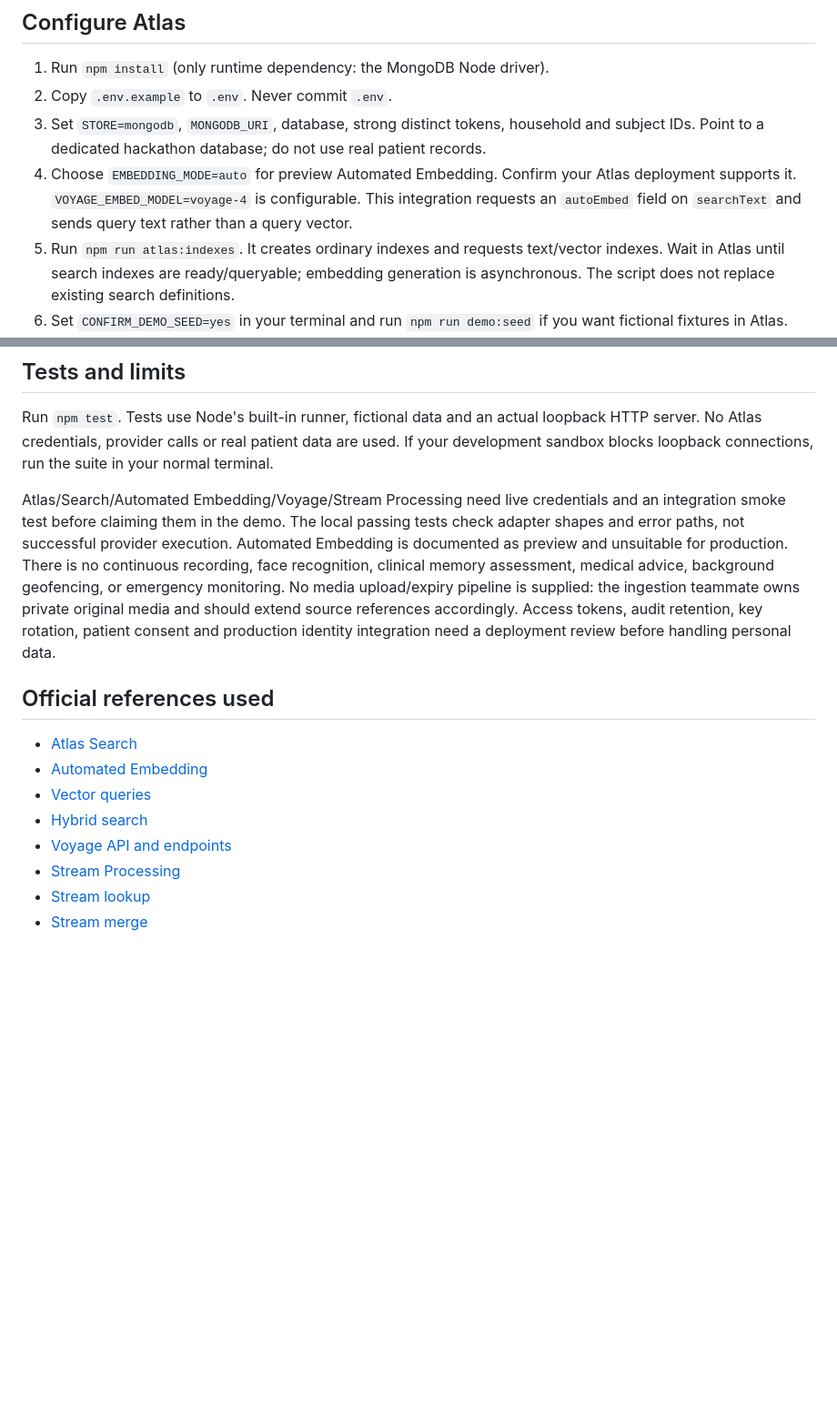
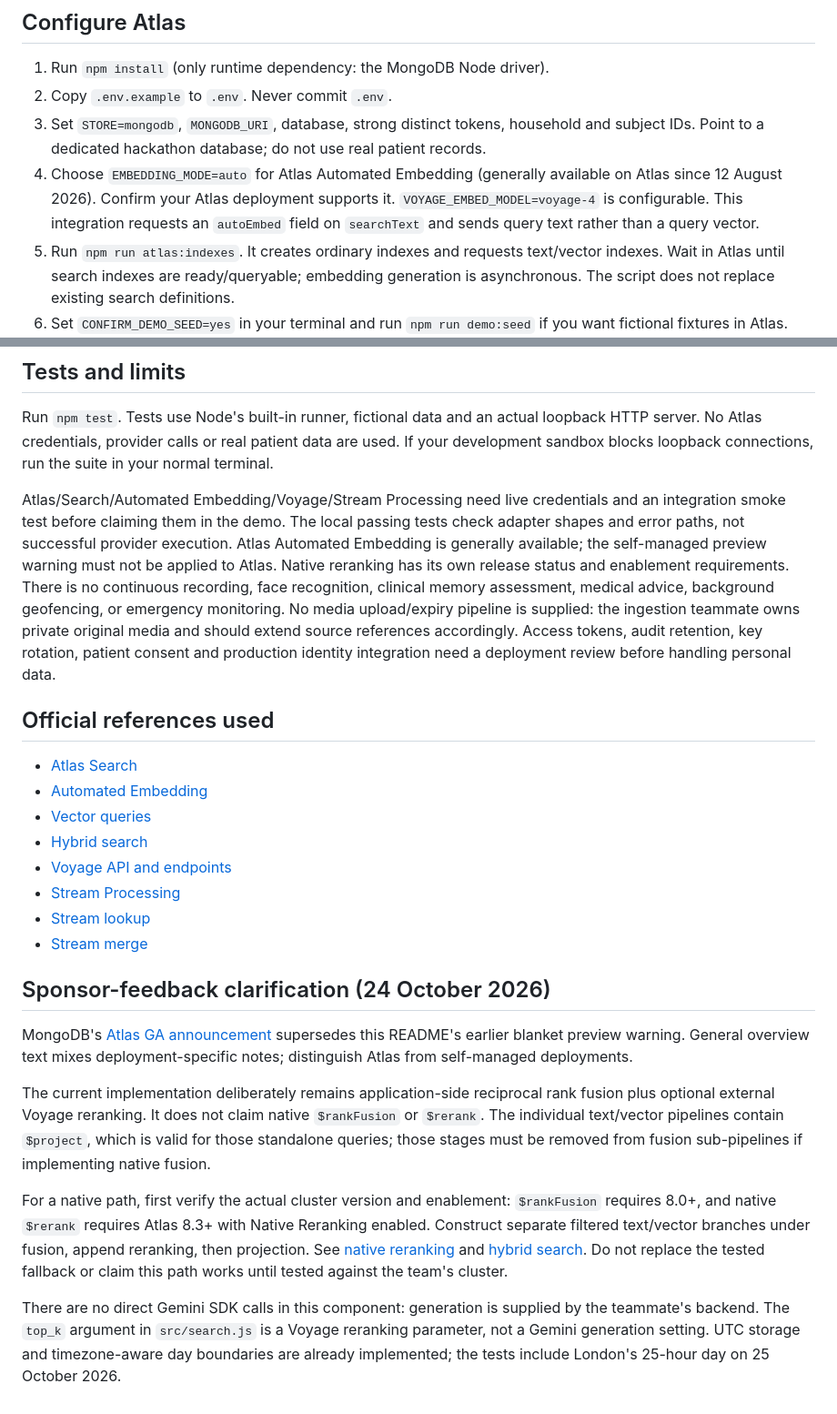
Before and after one commit to 4thul-jk/Engram-Hackathon, a Markdown page: engram-retrieval/README.md, 2 parts joined by grey strips. Shown at 91% size. Rendered like a GitHub page; blank space fills up the shorter version.

Commit message:
Correct Atlas embedding release status and document native retrieval prerequisites

```diff
--- a/engram-retrieval/README.md
+++ b/engram-retrieval/README.md
@@ -36,7 +36,7 @@ Default timezone is `Europe/London` for the event. Quiet hours are 22:00-07:00 i
 1. Run `npm install` (only runtime dependency: the MongoDB Node driver).
 2. Copy `.env.example` to `.env`. Never commit `.env`.
 3. Set `STORE=mongodb`, `MONGODB_URI`, database, strong distinct tokens, household and subject IDs. Point to a dedicated hackathon database; do not use real patient records.
-4. Choose `EMBEDDING_MODE=auto` for preview Automated Embedding. Confirm your Atlas deployment supports it. `VOYAGE_EMBED_MODEL=voyage-4` is configurable. This integration requests an `autoEmbed` field on `searchText` and sends query text rather than a query vector.
+4. Choose `EMBEDDING_MODE=auto` for Atlas Automated Embedding (generally available on Atlas since 12 August 2026). Confirm your Atlas deployment supports it. `VOYAGE_EMBED_MODEL=voyage-4` is configurable. This integration requests an `autoEmbed` field on `searchText` and sends query text rather than a query vector.
 5. Run `npm run atlas:indexes`. It creates ordinary indexes and requests text/vector indexes. Wait in Atlas until search indexes are ready/queryable; embedding generation is asynchronous. The script does not replace existing search definitions.
 6. Set `CONFIRM_DEMO_SEED=yes` in your terminal and run `npm run demo:seed` if you want fictional fixtures in Atlas. Otherwise your ingestion teammate calls the caregiver endpoints below.
 7. Run `npm start`. In Atlas mode the demo page seed button is disabled server-side; seeding is an explicit CLI operation.
@@ -190,7 +190,7 @@ Change streams/stream ingestion do not replace the server clock scheduler. TTL d
 
 Run `npm test`. Tests use Node's built-in runner, fictional data and an actual loopback HTTP server. No Atlas credentials, provider calls or real patient data are used. If your development sandbox blocks loopback connections, run the suite in your normal terminal.
 
-Atlas/Search/Automated Embedding/Voyage/Stream Processing need live credentials and an integration smoke test before claiming them in the demo. The local passing tests check adapter shapes and error paths, not successful provider execution. Automated Embedding is documented as preview and unsuitable for production. There is no continuous recording, face recognition, clinical memory assessment, medical advice, background geofencing, or emergency monitoring. No media upload/expiry pipeline is supplied: the ingestion teammate owns private original media and should extend source references accordingly. Access tokens, audit retention, key rotation, patient consent and production identity integration need a deployment review before handling personal data.
+Atlas/Search/Automated Embedding/Voyage/Stream Processing need live credentials and an integration smoke test before claiming them in the demo. The local passing tests check adapter shapes and error paths, not successful provider execution. Atlas Automated Embedding is generally available; the self-managed preview warning must not be applied to Atlas. Native reranking has its own release status and enablement requirements. There is no continuous recording, face recognition, clinical memory assessment, medical advice, background geofencing, or emergency monitoring. No media upload/expiry pipeline is supplied: the ingestion teammate owns private original media and should extend source references accordingly. Access tokens, audit retention, key rotation, patient consent and production identity integration need a deployment review before handling personal data.
 
 ## Official references used
 
@@ -202,3 +202,13 @@ Atlas/Search/Automated Embedding/Voyage/Stream Processing need live credentials
 - [Stream Processing](https://www.mongodb.com/docs/atlas/atlas-stream-processing/)
 - [Stream lookup](https://www.mongodb.com/docs/atlas/atlas-stream-processing/sp-agg-lookup/)
 - [Stream merge](https://www.mongodb.com/docs/atlas/atlas-stream-processing/sp-agg-merge/)
+
+## Sponsor-feedback clarification (24 October 2026)
+
+MongoDB's [Atlas GA announcement](https://www.mongodb.com/products/updates/now-ga-automated-embedding-in-atlas-vector-search/) supersedes this README's earlier blanket preview warning. General overview text mixes deployment-specific notes; distinguish Atlas from self-managed deployments.
+
+The current implementation deliberately remains application-side reciprocal rank fusion plus optional external Voyage reranking. It does not claim native `$rankFusion` or `$rerank`. The individual text/vector pipelines contain `$project`, which is valid for those standalone queries; those stages must be removed from fusion sub-pipelines if implementing native fusion.
+
+For a native path, first verify the actual cluster version and enablement: `$rankFusion` requires 8.0+, and native `$rerank` requires Atlas 8.3+ with Native Reranking enabled. Construct separate filtered text/vector branches under fusion, append reranking, then projection. See [native reranking](https://www.mongodb.com/docs/vector-search/query/aggregation-stages/rerank/) and [hybrid search](https://www.mongodb.com/docs/vector-search/hybrid-search/hybrid-search-overview/). Do not replace the tested fallback or claim this path works until tested against the team's cluster.
+
+There are no direct Gemini SDK calls in this component: generation is supplied by the teammate's backend. The `top_k` argument in `src/search.js` is a Voyage reranking parameter, not a Gemini generation setting. UTC storage and timezone-aware day boundaries are already implemented; the tests include London's 25-hour day on 25 October 2026.
```
Also changed, not shown: README.md (+1 -1 lines).
